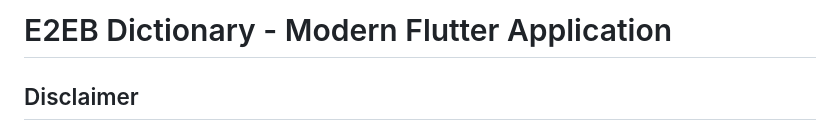
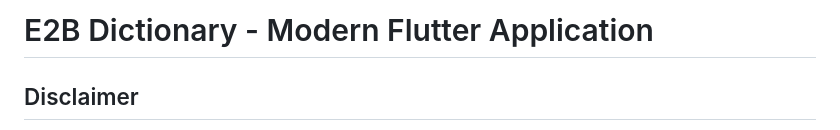
Before and after one commit to nmustakim/English-Bangla-Dictionary-SQLite, a Markdown page: README.md, the part around the change. GitHub-like rendering.

```diff
--- a/README.md
+++ b/README.md
@@ -1,4 +1,4 @@
-# E2EB Dictionary - Modern Flutter Application
+# E2B Dictionary - Modern Flutter Application
 
 ## Disclaimer
 This project is created strictly for educational and learning purposes only.
```
